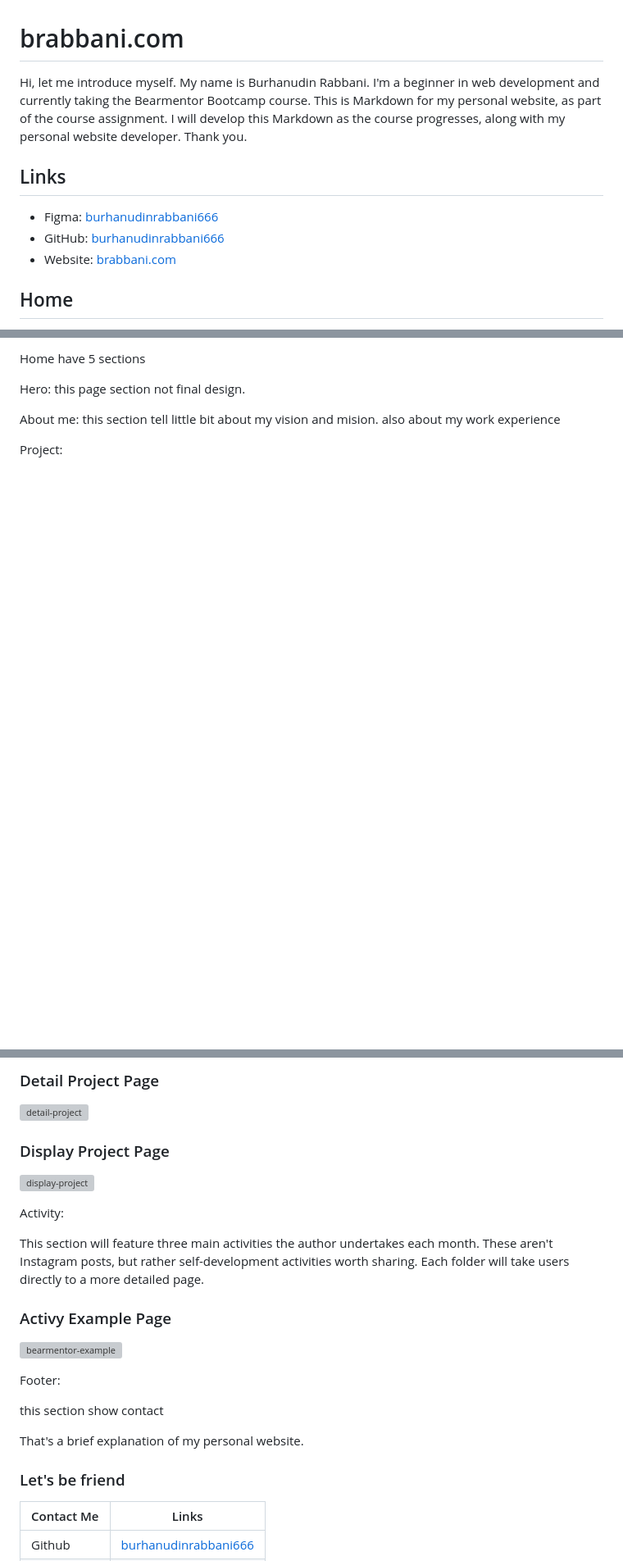
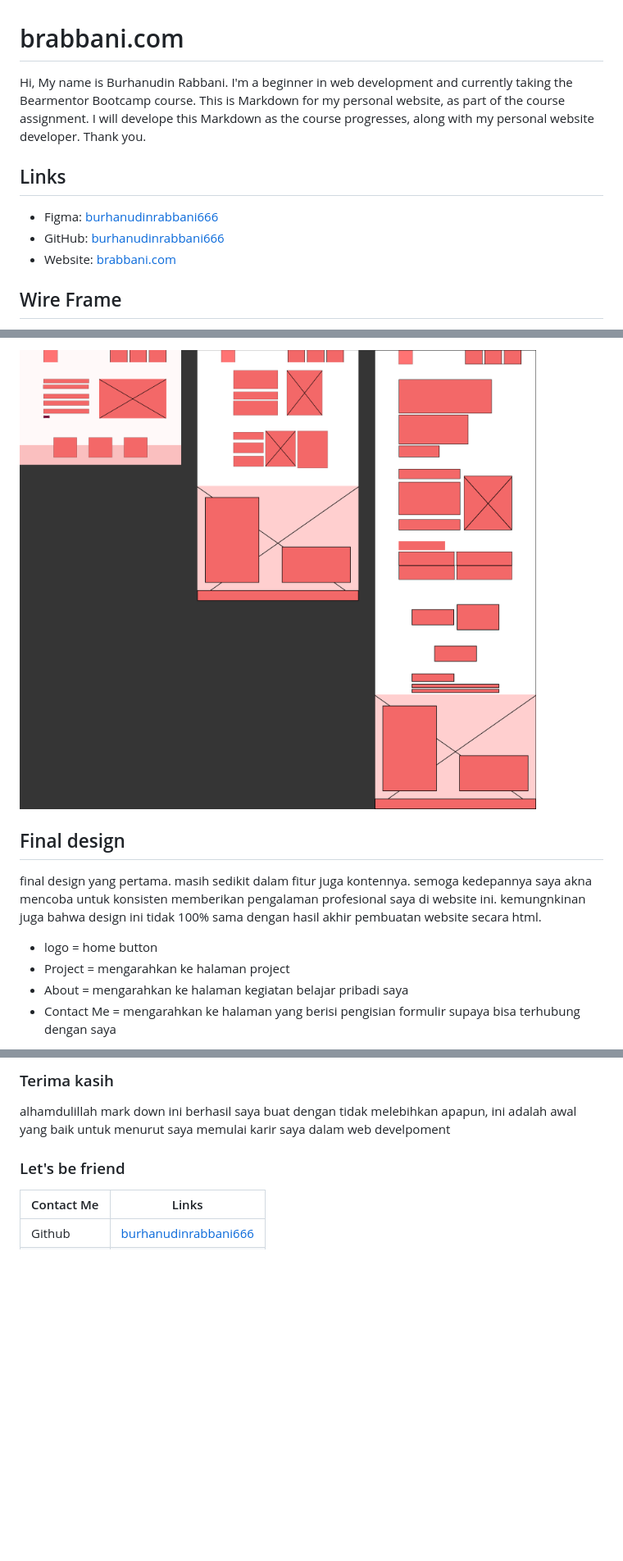
Before and after one commit to burhanudinrabbani666/brabbani.com, a Markdown page: README.md, 3 parts joined by grey strips. Shown: that part at 82% size. Drawn GitHub-style; pictures changed too: images/figma/wireframe.png (added); blank space fills up the shorter version; grey boxes are pictures that could not be loaded.

Commit message:
adding photo and edit markdown

```diff
--- a/README.md
+++ b/README.md
@@ -1,6 +1,6 @@
 # brabbani.com
 
-Hi, let me introduce myself. My name is Burhanudin Rabbani. I'm a beginner in web development and currently taking the Bearmentor Bootcamp course. This is Markdown for my personal website, as part of the course assignment. I will develop this Markdown as the course progresses, along with my personal website developer. Thank you.
+Hi, My name is Burhanudin Rabbani. I'm a beginner in web development and currently taking the Bearmentor Bootcamp course. This is Markdown for my personal website, as part of the course assignment. I will develope this Markdown as the course progresses, along with my personal website developer. Thank you.
 
 ## Links
 
@@ -8,5 +8,5 @@ Hi, let me introduce myself. My name is Burhanudin Rabbani. I'm a beginner in we
 - GitHub: [burhanudinrabbani666](https://github.com/burhanudinrabbani666)
 - Website: [brabbani.com](https://brabbani-com.vercel.app/)
 
-## Home
+## Wire Frame
 
@@ -14,9 +14,12 @@ Hi, let me introduce myself. My name is Burhanudin Rabbani. I'm a beginner in we
 
-Home have 5 sections
+![wireframe](/images/figma/wireframe.png)
 
-Hero: this page section not final design.
+## Final design
 
-About me: this section tell little bit about my vision and mision. also about my work experience
+final design yang pertama. masih sedikit dalam fitur juga kontennya. semoga kedepannya saya akna mencoba untuk konsisten memberikan pengalaman profesional saya di website ini. kemungnkinan juga bahwa design ini tidak 100% sama dengan hasil akhir pembuatan website secara html.
 
-Project:
+- logo = home button
+- Project = mengarahkan ke halaman project
+- About = mengarahkan ke halaman kegiatan belajar pribadi saya
+- Contact Me = mengarahkan ke halaman yang berisi pengisian formulir supaya bisa terhubung dengan saya
 
@@ -24,25 +27,7 @@ In the project homepage, content is displayed on two screens. The first displays
 
-### Detail Project Page
+### Terima kasih
 
-![detail-project](images/Red/detail-project.png)
-
-### Display Project Page
-
-![display-project](images/Red/project.png)
-
-Activity:
-
-This section will feature three main activities the author undertakes each month. These aren't Instagram posts, but rather self-development activities worth sharing. Each folder will take users directly to a more detailed page.
-
-### Activy Example Page
-
-![bearmentor-example](images/Red/experience-bearmentor-bootcamp.png)
-
-Footer:
-
-this section show contact
-
-That's a brief explanation of my personal website.
+alhamdulillah mark down ini berhasil saya buat dengan tidak melebihkan apapun, ini adalah awal yang baik untuk menurut saya memulai karir saya dalam web develpoment
 
 ### Let's be friend
 
```
Also changed, not shown: other parts of README.md (+2 -2 lines), 1 other file.
